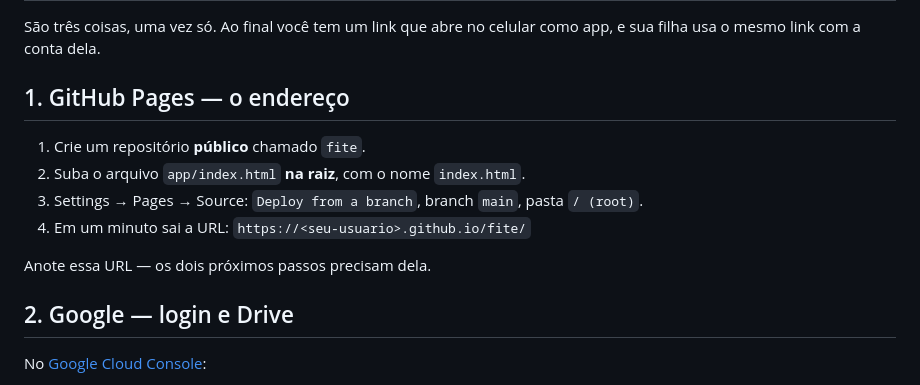
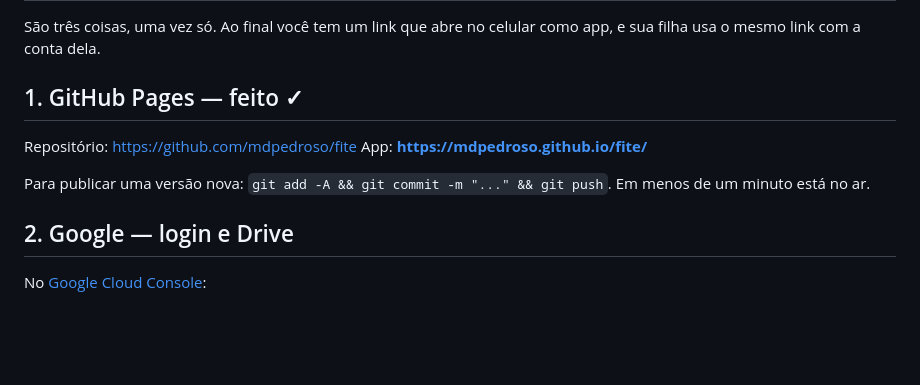
Before and after one commit to mdpedroso/fite, a Markdown page: SETUP.md, the part around one of its changes. Drawn GitHub-style; blank space fills up the shorter version.

Commit message:
SETUP: endereços reais do Pages
Co-Authored-By: Claude Opus 5 <noreply@anthropic.com>

```diff
--- a/SETUP.md
+++ b/SETUP.md
@@ -3,14 +3,13 @@
 São três coisas, uma vez só. Ao final você tem um link que abre no celular
 como app, e sua filha usa o mesmo link com a conta dela.
 
-## 1. GitHub Pages — o endereço
+## 1. GitHub Pages — feito ✓
 
-1. Crie um repositório **público** chamado `fite`.
-2. Suba o arquivo `app/index.html` **na raiz**, com o nome `index.html`.
-3. Settings → Pages → Source: `Deploy from a branch`, branch `main`, pasta `/ (root)`.
-4. Em um minuto sai a URL: `https://<seu-usuario>.github.io/fite/`
+Repositório: https://github.com/mdpedroso/fite
+App: **https://mdpedroso.github.io/fite/**
 
-Anote essa URL — os dois próximos passos precisam dela.
+Para publicar uma versão nova: `git add -A && git commit -m "..." && git push`.
+Em menos de um minuto está no ar.
 
 ## 2. Google — login e Drive
 
```
Also changed, not shown: other parts of SETUP.md (+3 -3 lines).
